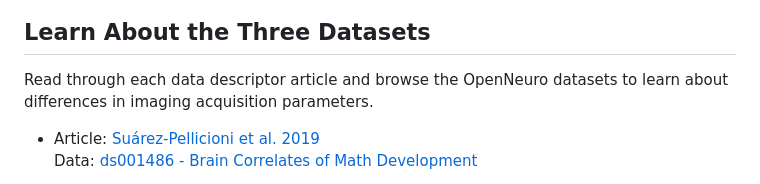
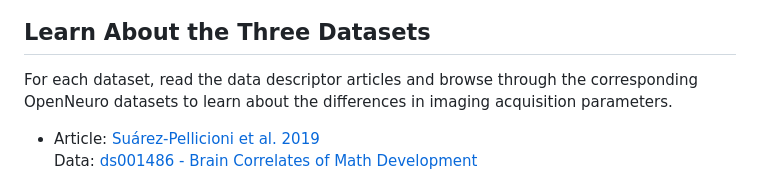
Before and after one commit to hsuanwei-chen/task-VisRhyming_harmonization, a Markdown page: README.md, the part around the change. Rendered like a GitHub page.

```diff
--- a/README.md
+++ b/README.md
@@ -18,7 +18,7 @@ Neuroimaging data for this project were collected across various sites using dif
 
 ## Learn About the Three Datasets
 
-Read through each data descriptor article and browse the OpenNeuro datasets to learn about differences in imaging acquisition parameters.
+For each dataset, read the data descriptor articles and browse through the corresponding OpenNeuro datasets to learn about the differences in imaging acquisition parameters.
 
 - Article: [Suárez-Pellicioni et al. 2019](/data_descriptor/PellicioniLytle.SD.2019.pdf) <br>
    Data: [ds001486 - Brain Correlates of Math Development](https://openneuro.org/datasets/ds001486/versions/1.3.1)
```
